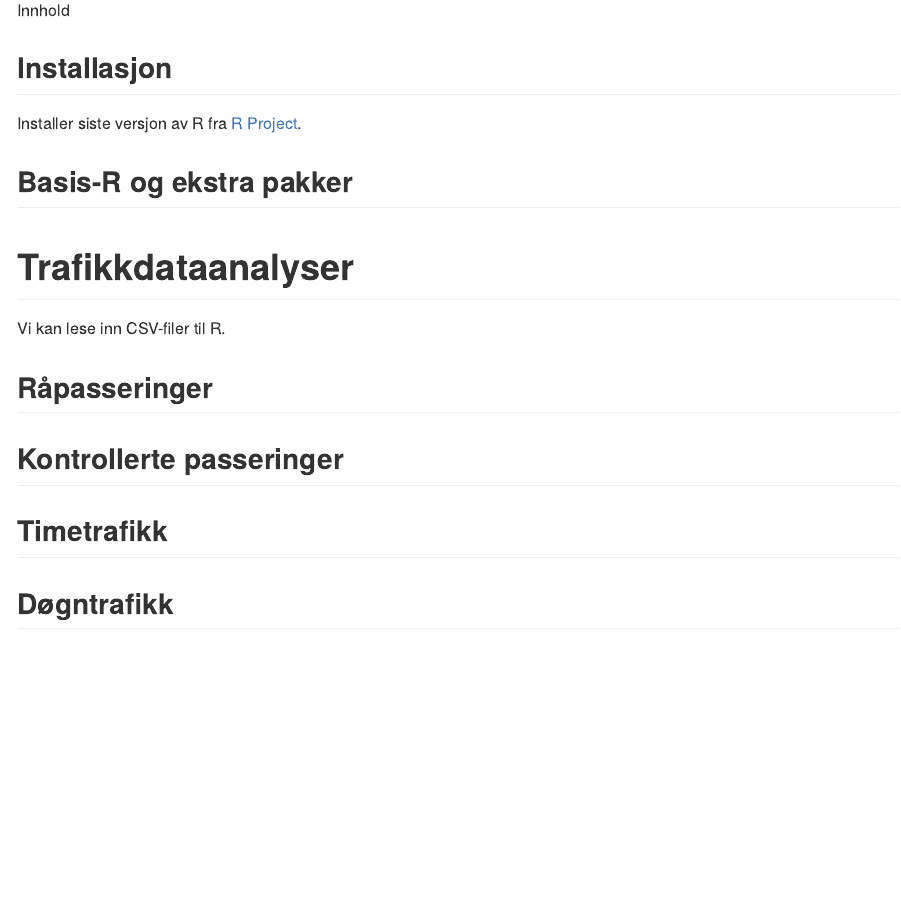
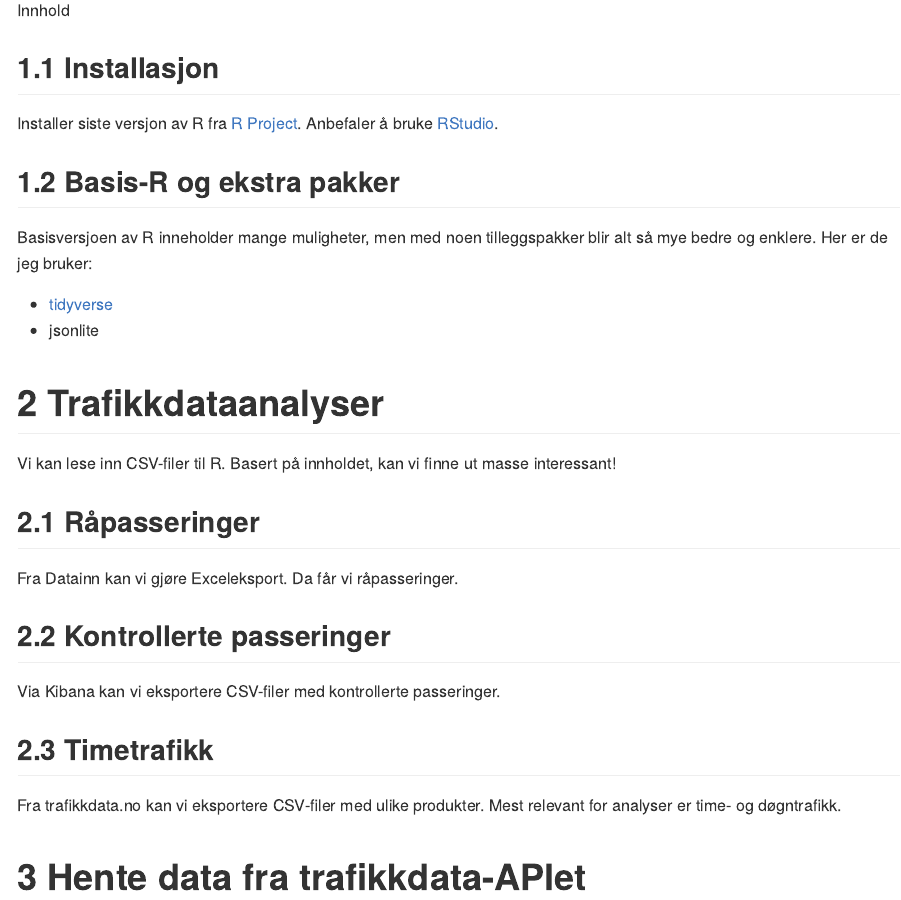
Before and after one commit to snohan/trafikkdata_med_R, an R Markdown document (introduksjon.Rmd): the page in a window 1100 px wide, from 240 px down. Rendered offline with R 4.5, knitr and Pandoc, with nearby package versions.

Commit message:
More text.

```diff
--- a/introduksjon.Rmd
+++ b/introduksjon.Rmd
@@ -2,4 +2,5 @@
 title: "Trafikkdata med R"
 author: "Snorre Hansen"
 date: "17 februar 2019"
-output: github_document
+output:
+  github_document:
@@ -16,17 +12,24 @@ knitr::opts_chunk$set(echo = TRUE)
 Innhold
 
 ## Installasjon
-Installer siste versjon av R fra [R Project](https://www.r-project.org/).
+Installer siste versjon av R fra [R Project](https://www.r-project.org/). Anbefaler å bruke [RStudio](https://www.rstudio.com/).
 
 ## Basis-R og ekstra pakker
+Basisversjoen av R inneholder mange muligheter, men med noen tilleggspakker blir alt så mye bedre og enklere. Her er de jeg bruker:
+
+* [tidyverse](https://www.tidyverse.org/)
+* jsonlite
 
 # Trafikkdataanalyser
-Vi kan lese inn CSV-filer til R.
+Vi kan lese inn CSV-filer til R. Basert på innholdet, kan vi finne ut masse interessant!
 
 ## Råpasseringer
+Fra Datainn kan vi gjøre Exceleksport. Da får vi råpasseringer.
 
 ## Kontrollerte passeringer
+Via Kibana kan vi eksportere CSV-filer med kontrollerte passeringer.
 
 ## Timetrafikk
+Fra trafikkdata.no kan vi eksportere CSV-filer med ulike produkter. Mest relevant for analyser er time- og døgntrafikk.
 
-## Døgntrafikk
+# Hente data fra trafikkdata-APIet
```
Also changed, not shown: introduksjon.Rmd (7 more changed lines).
